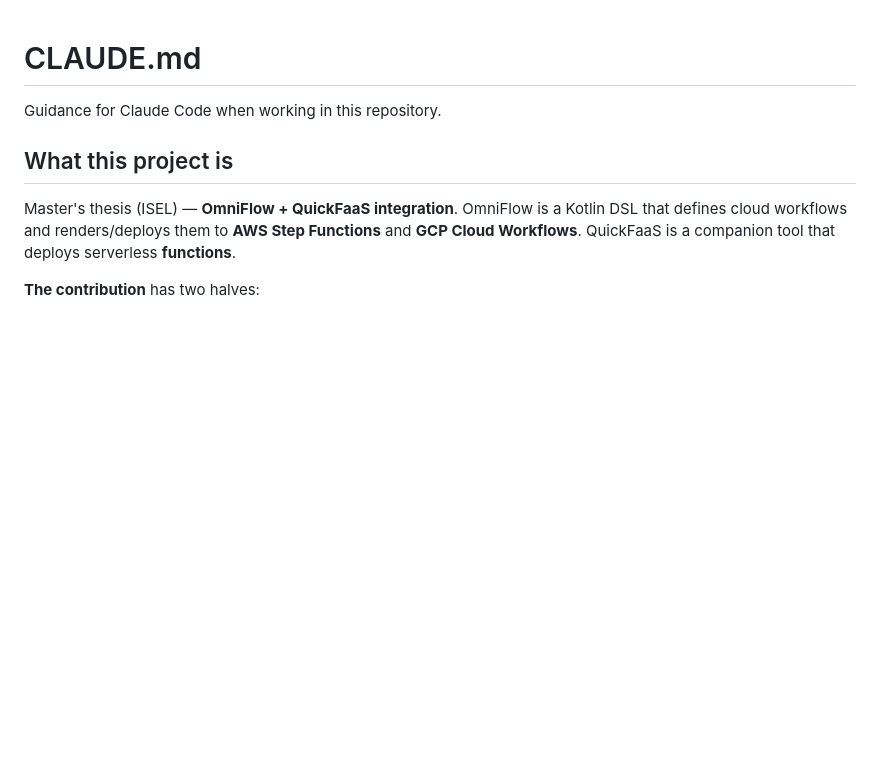
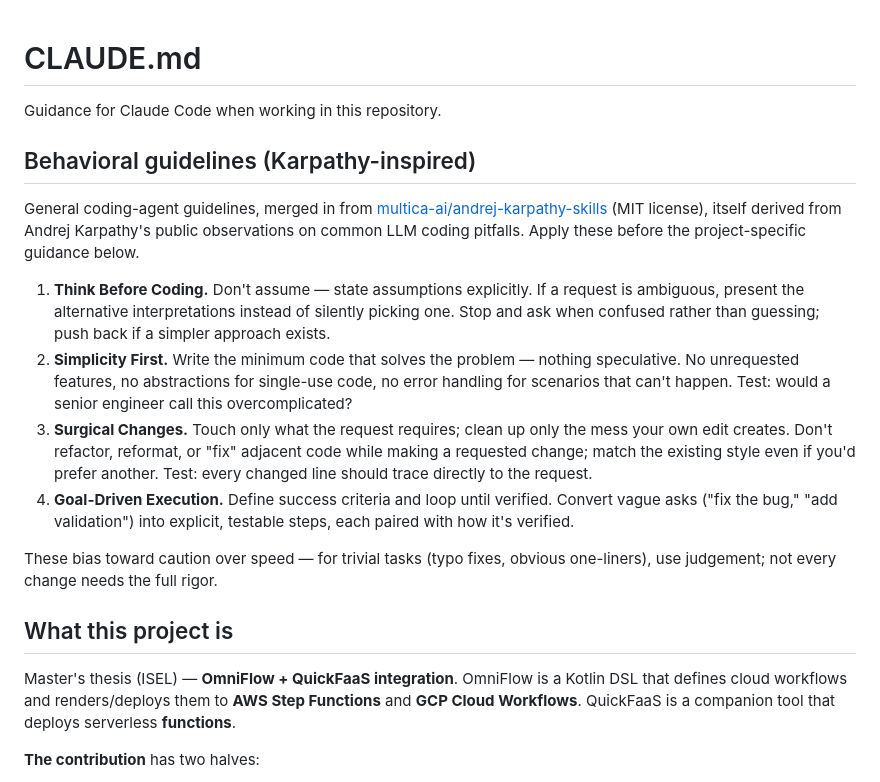
Before and after one commit to EngenheiroPedroCarvalho/ISEL-Thesis-2526, a Markdown page: CLAUDE.md, the part around the change. Drawn GitHub-style; blank space fills up the shorter version.

Commit message:
Merge in Karpathy-inspired behavioral guidelines from andrej-karpathy-skills
Adds a general "Behavioral guidelines" section (Think Before Coding,
Simplicity First, Surgical Changes, Goal-Driven Execution) merged in from
multica-ai/andrej-karpathy-skills (MIT), placed before the project-specific
guidance, per that repo's own suggested merge pattern.

Co-Authored-By: Claude Sonnet 5 <noreply@anthropic.com>
Claude-Session: https://claude.ai/code/session_01LkCReDvpY5uFJWnaf1CzCP

```diff
--- a/CLAUDE.md
+++ b/CLAUDE.md
@@ -1,6 +1,30 @@
 # CLAUDE.md
 
 Guidance for Claude Code when working in this repository.
+
+## Behavioral guidelines (Karpathy-inspired)
+
+General coding-agent guidelines, merged in from
+[multica-ai/andrej-karpathy-skills](https://github.com/multica-ai/andrej-karpathy-skills) (MIT
+license), itself derived from Andrej Karpathy's public observations on common LLM coding pitfalls.
+Apply these before the project-specific guidance below.
+
+1. **Think Before Coding.** Don't assume — state assumptions explicitly. If a request is
+   ambiguous, present the alternative interpretations instead of silently picking one. Stop and ask
+   when confused rather than guessing; push back if a simpler approach exists.
+2. **Simplicity First.** Write the minimum code that solves the problem — nothing speculative. No
+   unrequested features, no abstractions for single-use code, no error handling for scenarios that
+   can't happen. Test: would a senior engineer call this overcomplicated?
+3. **Surgical Changes.** Touch only what the request requires; clean up only the mess your own
+   edit creates. Don't refactor, reformat, or "fix" adjacent code while making a requested change;
+   match the existing style even if you'd prefer another. Test: every changed line should trace
+   directly to the request.
+4. **Goal-Driven Execution.** Define success criteria and loop until verified. Convert vague asks
+   ("fix the bug," "add validation") into explicit, testable steps, each paired with how it's
+   verified.
+
+These bias toward caution over speed — for trivial tasks (typo fixes, obvious one-liners), use
+judgement; not every change needs the full rigor.
 
 ## What this project is
 
```
